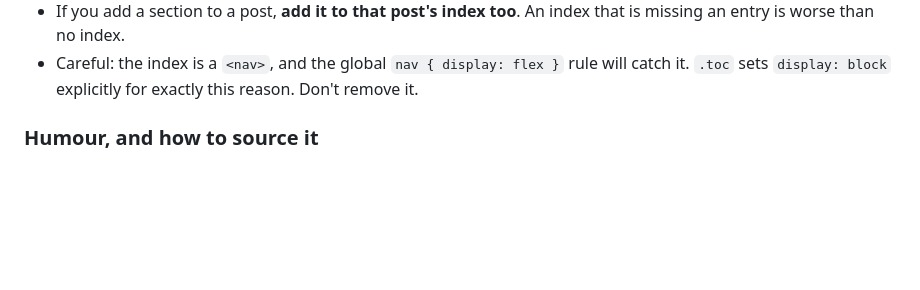
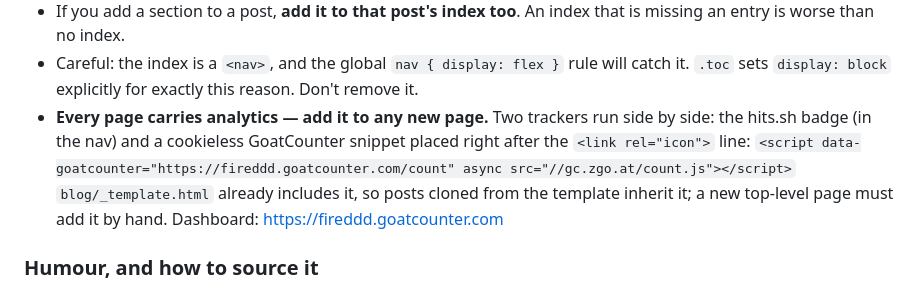
Before and after one commit to fireddd/fireddd.github.io, a Markdown page: claude.md, the part around the change. GitHub-like rendering; blank space fills up the shorter version.

Commit message:
docs: record analytics convention — every page gets GoatCounter
Note in claude.md that every page runs hits.sh + a GoatCounter snippet
after the favicon link, so any new top-level page adds it by hand (the
blog template already includes it).

Co-Authored-By: Claude Opus 4.8 (1M context) <noreply@anthropic.com>

```diff
--- a/claude.md
+++ b/claude.md
@@ -146,6 +146,12 @@ added.**
   missing an entry is worse than no index.
 - Careful: the index is a `<nav>`, and the global `nav { display: flex }` rule will catch
   it. `.toc` sets `display: block` explicitly for exactly this reason. Don't remove it.
+- **Every page carries analytics — add it to any new page.** Two trackers run side by
+  side: the hits.sh badge (in the nav) and a cookieless GoatCounter snippet placed right
+  after the `<link rel="icon">` line:
+  `<script data-goatcounter="https://fireddd.goatcounter.com/count" async src="//gc.zgo.at/count.js"></script>`
+  `blog/_template.html` already includes it, so posts cloned from the template inherit it;
+  a new top-level page must add it by hand. Dashboard: https://fireddd.goatcounter.com
 
 ### Humour, and how to source it
 
```
